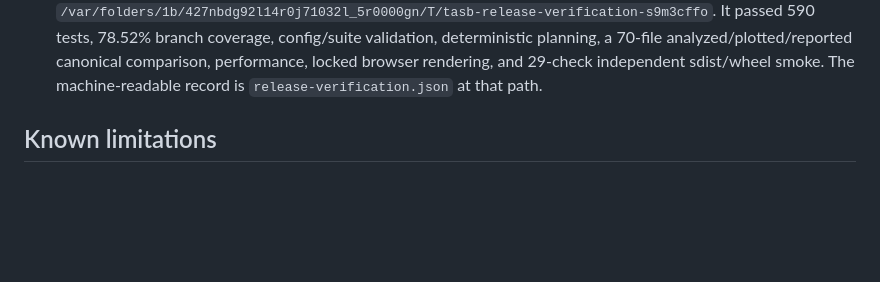
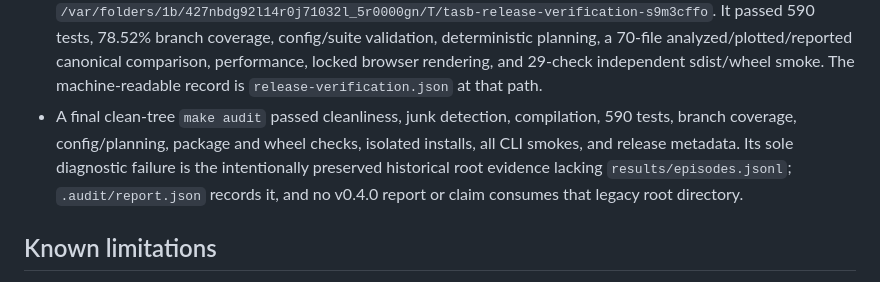
Before and after one commit to avlasov-co/Tool-Agent-Shift-Benchmark, a Markdown page: docs/development/phase-6-progress.md, the part around the change. Rendered like a GitHub page; blank space fills up the shorter version.

Commit message:
Record final clean-tree audit

```diff
--- a/docs/development/phase-6-progress.md
+++ b/docs/development/phase-6-progress.md
@@ -323,6 +323,12 @@ paths, and commit identifiers will be appended before each numbered commit.
   comparison, performance, locked browser rendering, and 29-check independent
   sdist/wheel smoke. The machine-readable record is
   `release-verification.json` at that path.
+- A final clean-tree `make audit` passed cleanliness, junk detection,
+  compilation, 590 tests, branch coverage, config/planning, package and wheel
+  checks, isolated installs, all CLI smokes, and release metadata. Its sole
+  diagnostic failure is the intentionally preserved historical root evidence
+  lacking `results/episodes.jsonl`; `.audit/report.json` records it, and no
+  v0.4.0 report or claim consumes that legacy root directory.
 
 ## Known limitations
 
```
